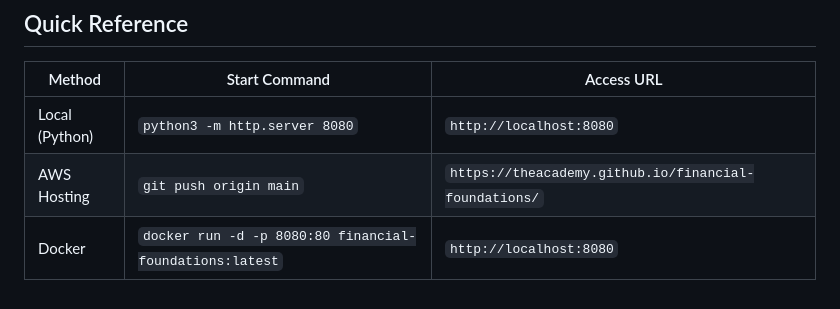
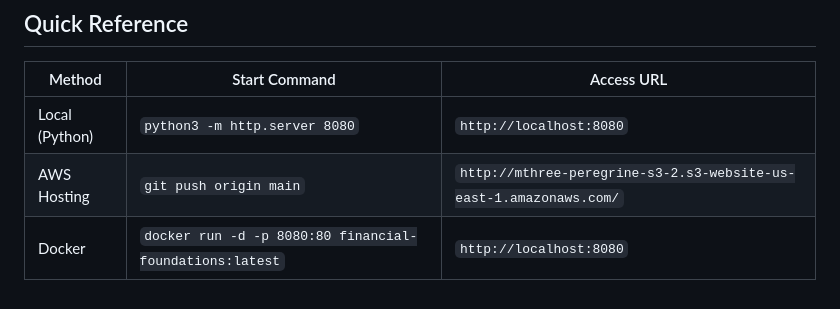
Before and after one commit to theacademy/financial-foundations, a Markdown page: README.md, the part around the change. GitHub-like rendering.

Commit message:
Correct URL

```diff
--- a/README.md
+++ b/README.md
@@ -162,5 +162,5 @@ docker rmi financial-foundations:latest
 | Method | Start Command | Access URL |
 |---|---|---|
 | Local (Python) | `python3 -m http.server 8080` | `http://localhost:8080` |
-| AWS Hosting | `git push origin main` | `https://theacademy.github.io/financial-foundations/` |
+| AWS Hosting | `git push origin main` | `http://mthree-peregrine-s3-2.s3-website-us-east-1.amazonaws.com/` |
 | Docker | `docker run -d -p 8080:80 financial-foundations:latest` | `http://localhost:8080` |
```
